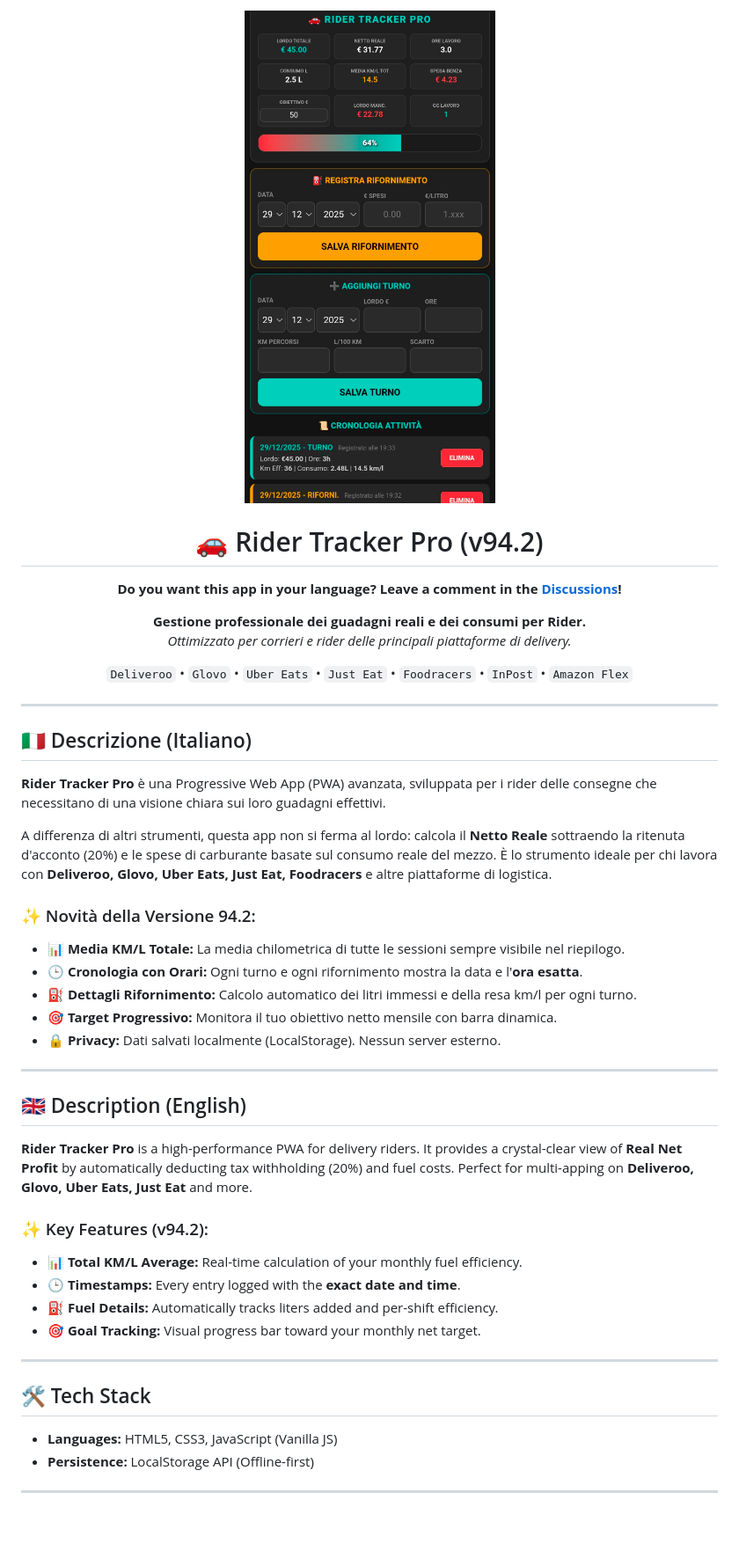
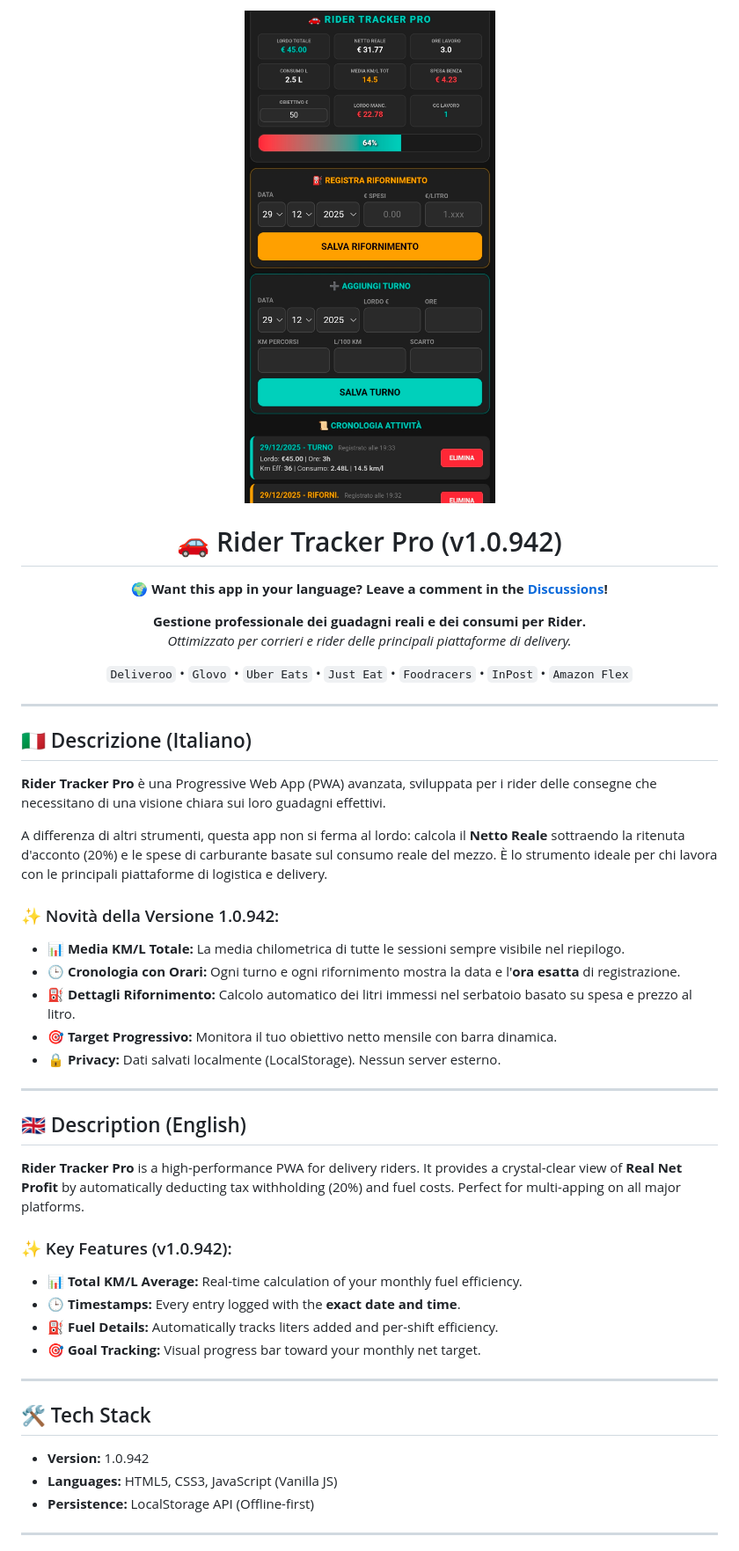
Before and after one commit to madcarbone-ctrl/Rider, a Markdown page: README.md, the part around the change printed below. Shown: that part at 88% size. Rendered like a GitHub page; blank space fills up the shorter version.

```diff
--- a/README.md
+++ b/README.md
@@ -1,12 +1,12 @@
 <p align="center">
-  <img src="Screenshot_20251229_193525_Chrome.jpg" alt="Anteprima Rider Tracker Pro" width="300">
+  <img src="Screenshot_20251229_193525_Chrome.jpg" alt="Anteprima Rider Tracker Pro" width="300" style="border-radius: 20px; border: 1px solid #333;">
 </p>
 
 <div align="center">
-  <h1 align="center">🚗 Rider Tracker Pro (v94.2)</h1>
+  <h1 align="center">🚗 Rider Tracker Pro (v1.0.942)</h1>
 
   <p align="center">
-    <b>Do you want this app in your language? Leave a comment in the <a href="../../discussions">Discussions</a>!</b>
+    <b>🌍 Want this app in your language? Leave a comment in the <a href="../../discussions">Discussions</a>!</b>
   </p>
 
   <p align="center">
@@ -24,21 +24,21 @@
 ## 🇮🇹 Descrizione (Italiano)
 **Rider Tracker Pro** è una Progressive Web App (PWA) avanzata, sviluppata per i rider delle consegne che necessitano di una visione chiara sui loro guadagni effettivi.
 
-A differenza di altri strumenti, questa app non si ferma al lordo: calcola il **Netto Reale** sottraendo la ritenuta d'acconto (20%) e le spese di carburante basate sul consumo reale del mezzo. È lo strumento ideale per chi lavora con **Deliveroo, Glovo, Uber Eats, Just Eat, Foodracers** e altre piattaforme di logistica.
+A differenza di altri strumenti, questa app non si ferma al lordo: calcola il **Netto Reale** sottraendo la ritenuta d'acconto (20%) e le spese di carburante basate sul consumo reale del mezzo. È lo strumento ideale per chi lavora con le principali piattaforme di logistica e delivery.
 
-### ✨ Novità della Versione 94.2:
+### ✨ Novità della Versione 1.0.942:
 - 📊 **Media KM/L Totale:** La media chilometrica di tutte le sessioni sempre visibile nel riepilogo.
-- 🕒 **Cronologia con Orari:** Ogni turno e ogni rifornimento mostra la data e l'**ora esatta**.
-- ⛽ **Dettagli Rifornimento:** Calcolo automatico dei litri immessi e della resa km/l per ogni turno.
+- 🕒 **Cronologia con Orari:** Ogni turno e ogni rifornimento mostra la data e l'**ora esatta** di registrazione.
+- ⛽ **Dettagli Rifornimento:** Calcolo automatico dei litri immessi nel serbatoio basato su spesa e prezzo al litro.
 - 🎯 **Target Progressivo:** Monitora il tuo obiettivo netto mensile con barra dinamica.
 - 🔒 **Privacy:** Dati salvati localmente (LocalStorage). Nessun server esterno.
 
 <hr>
 
 ## 🇬🇧 Description (English)
-**Rider Tracker Pro** is a high-performance PWA for delivery riders. It provides a crystal-clear view of **Real Net Profit** by automatically deducting tax withholding (20%) and fuel costs. Perfect for multi-apping on **Deliveroo, Glovo, Uber Eats, Just Eat** and more.
+**Rider Tracker Pro** is a high-performance PWA for delivery riders. It provides a crystal-clear view of **Real Net Profit** by automatically deducting tax withholding (20%) and fuel costs. Perfect for multi-apping on all major platforms.
 
-### ✨ Key Features (v94.2):
+### ✨ Key Features (v1.0.942):
 - 📊 **Total KM/L Average:** Real-time calculation of your monthly fuel efficiency.
 - 🕒 **Timestamps:** Every entry logged with the **exact date and time**.
 - ⛽ **Fuel Details:** Automatically tracks liters added and per-shift efficiency.
@@ -47,6 +47,7 @@ A differenza di altri strumenti, questa app non si ferma al lordo: calcola il **
 <hr>
 
 ## 🛠️ Tech Stack
+- **Version:** 1.0.942
 - **Languages:** HTML5, CSS3, JavaScript (Vanilla JS)
 - **Persistence:** LocalStorage API (Offline-first)
 
```
Also changed, not shown: other parts of README.md (+2 -2 lines).
